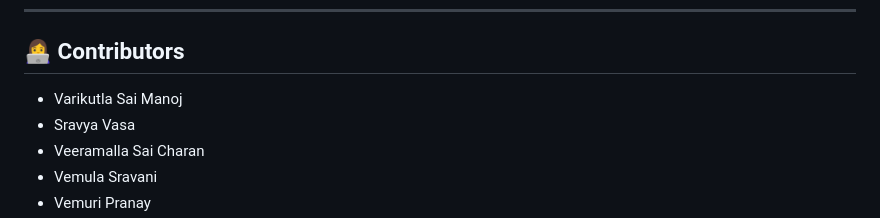
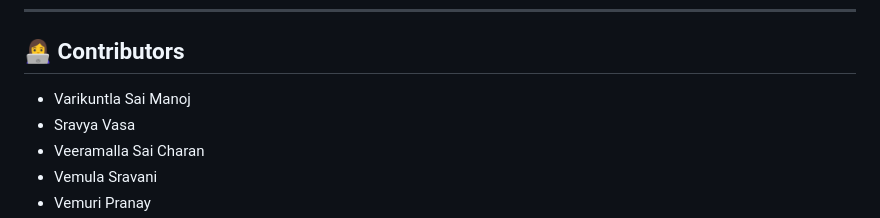
Before and after one commit to VARIKUNTLASAIMANOJ/ToxiDetect, a Markdown page: README.md, the part around the change. Drawn GitHub-style.

```diff
--- a/README.md
+++ b/README.md
@@ -106,7 +106,7 @@
 
 ## 👩‍💻 Contributors
 
-- Varikutla Sai Manoj
+- Varikuntla Sai Manoj
 - Sravya Vasa
 - Veeramalla Sai Charan
 - Vemula Sravani
```
